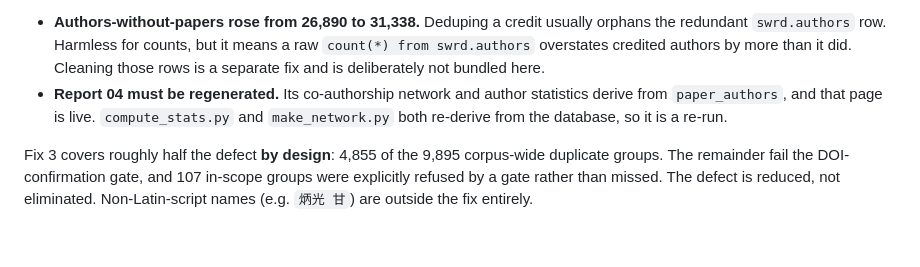
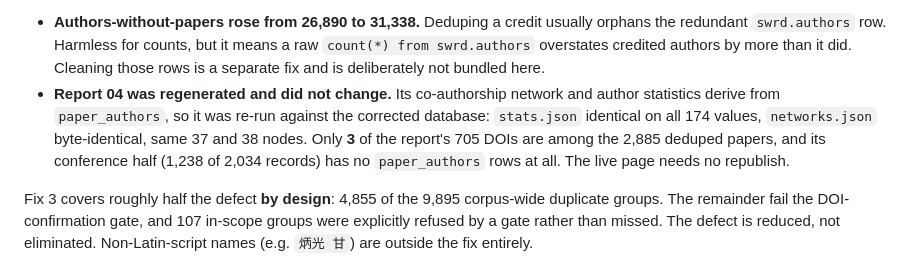
Before and after one commit to beperron/SocialWork-MetaData, a Markdown page: docs/DATA_CHANGELOG.md, the part around the change. GitHub-like rendering; blank space fills up the shorter version.

Commit message:
Verify Report 04 unchanged after the author dedupe; note it in the changelog

```diff
--- a/docs/DATA_CHANGELOG.md
+++ b/docs/DATA_CHANGELOG.md
@@ -47,9 +47,12 @@ Two consequences to carry into the release:
   orphans the redundant `swrd.authors` row. Harmless for counts, but it means a raw
   `count(*) from swrd.authors` overstates credited authors by more than it did.
   Cleaning those rows is a separate fix and is deliberately not bundled here.
-- **Report 04 must be regenerated.** Its co-authorship network and author statistics
-  derive from `paper_authors`, and that page is live. `compute_stats.py` and
-  `make_network.py` both re-derive from the database, so it is a re-run.
+- **Report 04 was regenerated and did not change.** Its co-authorship network and
+  author statistics derive from `paper_authors`, so it was re-run against the
+  corrected database: `stats.json` identical on all 174 values, `networks.json`
+  byte-identical, same 37 and 38 nodes. Only **3** of the report's 705 DOIs are
+  among the 2,885 deduped papers, and its conference half (1,238 of 2,034 records)
+  has no `paper_authors` rows at all. The live page needs no republish.
 
 Fix 3 covers roughly half the defect **by design**: 4,855 of the 9,895 corpus-wide
 duplicate groups. The remainder fail the DOI-confirmation gate, and 107 in-scope
```
